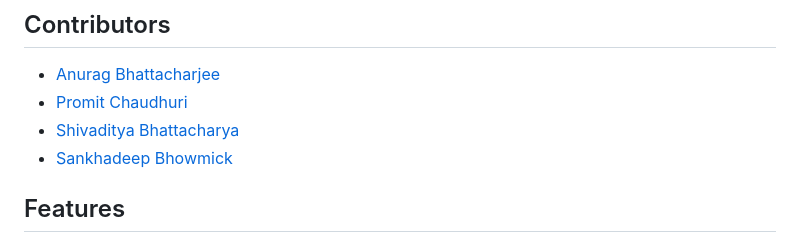
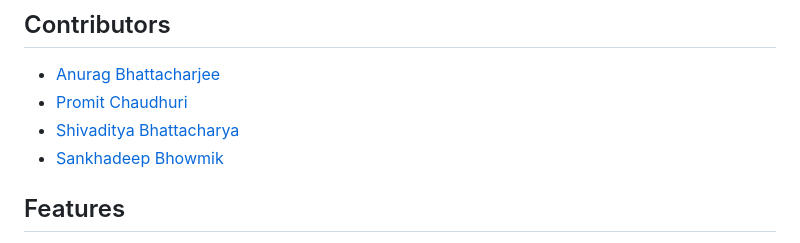
Before and after one commit to RichPerspective007/recyclify-h4b, a Markdown page: README.md, the part around the change. Drawn GitHub-style.

```diff
--- a/README.md
+++ b/README.md
@@ -10,7 +10,7 @@ Recyclify is a green technology application designed to streamline the process o
 - [Anurag Bhattacharjee](https://github.com/anuragbhattacharjee)
 - [Promit Chaudhuri](https://github.com/promitchaudhuri)
 - [Shivaditya Bhattacharya](https://github.com/shivadityabhattacharya)
-- [Sankhadeep Bhowmick](https://github.com/sankhadeepbhowmick)
+- [Sankhadeep Bhowmik](https://github.com/Sankhadeep-Bhowmik)
 
 ## Features
 - **Find Recycling Centers**: Locate nearby electronics recycling centers.
```
